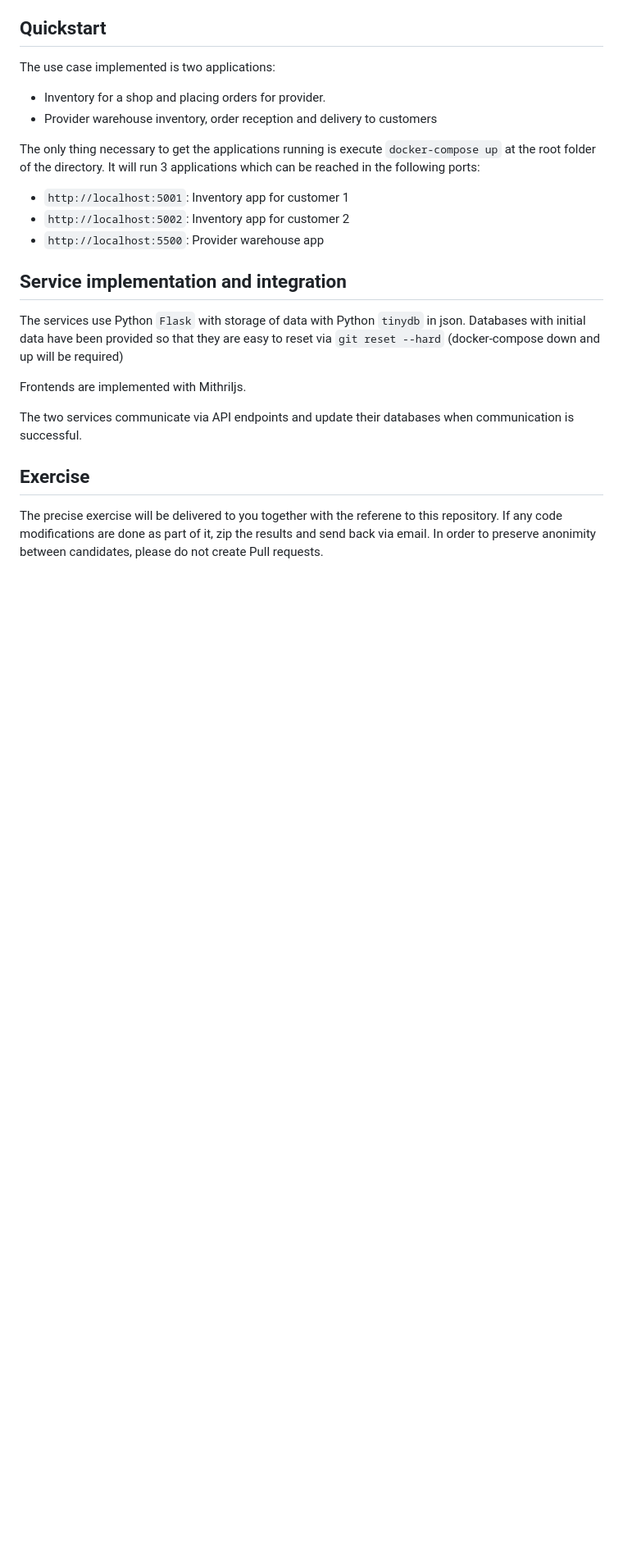
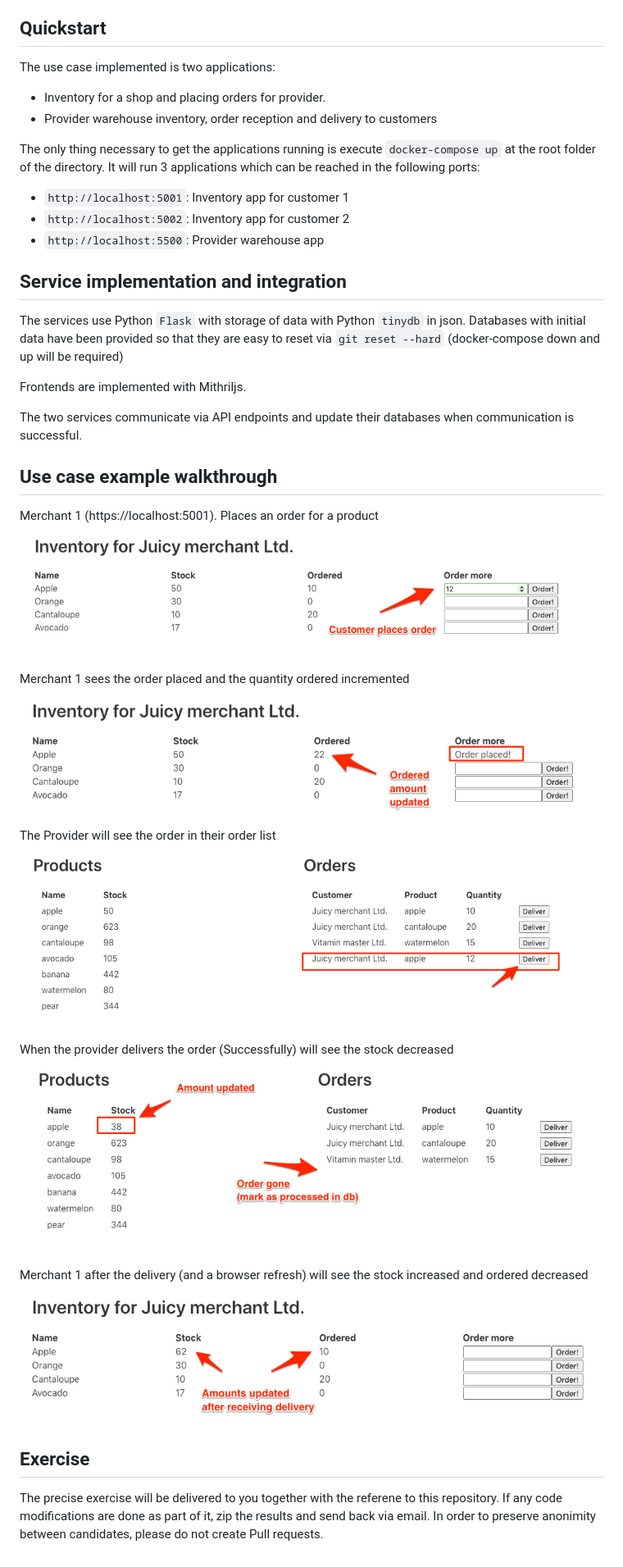
Before and after one commit to harrastia/test-engineer-exercise, a Markdown page: README.md, the part around the change. Shown: that part at 82% size. GitHub-like rendering; pictures changed too: doc/images/usecase_walkthrough/step1.png (added), doc/images/usecase_walkthrough/step2.png (added), doc/images/usecase_walkthrough/step3.png (added); blank space fills up the shorter version.

Commit message:
Add use case walkthrough

```diff
--- a/README.md
+++ b/README.md
@@ -38,6 +38,28 @@ Frontends are implemented with Mithriljs.
 The two services communicate via API endpoints and update their databases
 when communication is successful.
 
+## Use case example walkthrough
+
+Merchant 1 (https://localhost:5001). Places an order for a product
+
+![Step1](doc/images/usecase_walkthrough/step1.png)
+
+Merchant 1 sees the order placed and the quantity ordered incremented
+
+![Step2](doc/images/usecase_walkthrough/step2.png)
+
+The Provider will see the order in their order list
+
+![Step3](doc/images/usecase_walkthrough/step3.png)
+
+When the provider delivers the order (Successfully) will see the stock decreased
+
+![Step4](doc/images/usecase_walkthrough/step4.png)
+
+Merchant 1 after the delivery (and a browser refresh) will see the stock increased and ordered decreased
+
+![Step5](doc/images/usecase_walkthrough/step5.png)
+
 ## Exercise
 
 The precise exercise will be delivered to you together with the referene to this
```
